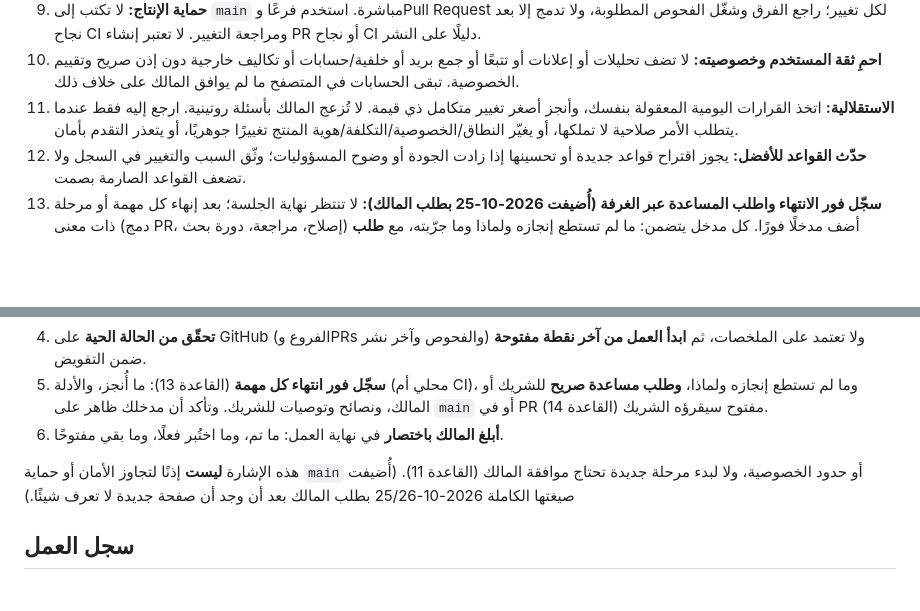
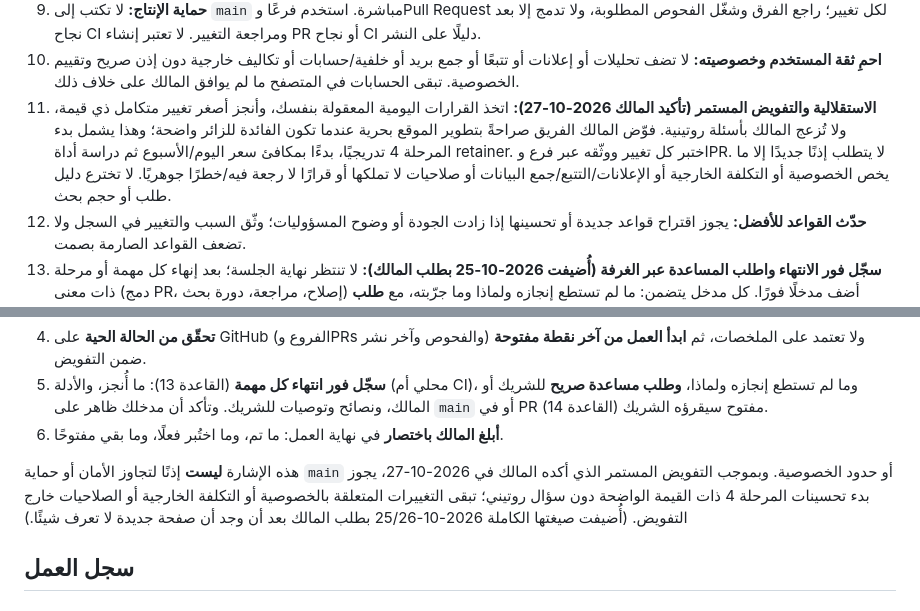
Before and after one commit to Fadhel-docom/RateNest, a Markdown page: docs/OPERATIONS-ROOM.md, 2 parts joined by grey strips. Drawn GitHub-style; blank space fills up the shorter version.

Commit message:
docs: record owner's standing development authorization

```diff
--- a/docs/OPERATIONS-ROOM.md
+++ b/docs/OPERATIONS-ROOM.md
@@ -27,7 +27,7 @@
 8. **الحقائق قبل الادعاءات:** لا تقل إن اختبارًا أو مراجعة أو نشرًا نجح إلا إذا شاهدت الدليل بنفسك. افصل بين «تم التحقق»، و«مرجّح»، و«لم يُختبر».
 9. **حماية الإنتاج:** لا تكتب إلى `main` مباشرة. استخدم فرعًا وPull Request لكل تغيير؛ راجع الفرق وشغّل الفحوص المطلوبة، ولا تدمج إلا بعد نجاح CI ومراجعة التغيير. لا تعتبر إنشاء PR أو نجاح CI دليلًا على النشر.
 10. **احمِ ثقة المستخدم وخصوصيته:** لا تضف تحليلات أو إعلانات أو تتبعًا أو جمع بريد أو خلفية/حسابات أو تكاليف خارجية دون إذن صريح وتقييم الخصوصية. تبقى الحسابات في المتصفح ما لم يوافق المالك على خلاف ذلك.
-11. **الاستقلالية:** اتخذ القرارات اليومية المعقولة بنفسك، وأنجز أصغر تغيير متكامل ذي قيمة. لا تُزعج المالك بأسئلة روتينية. ارجع إليه فقط عندما يتطلب الأمر صلاحية لا تملكها، أو يغيّر النطاق/الخصوصية/التكلفة/هوية المنتج تغييرًا جوهريًا، أو يتعذر التقدم بأمان.
+11. **الاستقلالية والتفويض المستمر (تأكيد المالك 2026-10-27):** اتخذ القرارات اليومية المعقولة بنفسك، وأنجز أصغر تغيير متكامل ذي قيمة، ولا تُزعج المالك بأسئلة روتينية. فوّض المالك الفريق صراحةً بتطوير الموقع بحرية عندما تكون الفائدة للزائر واضحة؛ وهذا يشمل بدء المرحلة 4 تدريجيًا، بدءًا بمكافئ سعر اليوم/الأسبوع ثم دراسة أداة retainer. اختبر كل تغيير ووثّقه عبر فرع وPR. لا يتطلب إذنًا جديدًا إلا ما يخص الخصوصية أو التكلفة الخارجية أو الإعلانات/التتبع/جمع البيانات أو صلاحيات لا تملكها أو قرارًا لا رجعة فيه/خطرًا جوهريًا. لا تخترع دليل طلب أو حجم بحث.
 12. **حدّث القواعد للأفضل:** يجوز اقتراح قواعد جديدة أو تحسينها إذا زادت الجودة أو وضوح المسؤوليات؛ وثّق السبب والتغيير في السجل ولا تضعف القواعد الصارمة بصمت.
 13. **سجّل فور الانتهاء واطلب المساعدة عبر الغرفة (أُضيفت 2026-10-25 بطلب المالك):** لا تنتظر نهاية الجلسة؛ بعد إنهاء كل مهمة أو مرحلة ذات معنى (دمج PR، إصلاح، مراجعة، دورة بحث) أضف مدخلًا فورًا. كل مدخل يتضمن: ما لم تستطع إنجازه ولماذا وما جرّبته، مع **طلب مساعدة موجّه صراحةً** إلى الشريك أو المالك (ويُنسخ إلى جدول «طلبات مفتوحة»)؛ ونصيحة أو توصية للشريك (أو «لا توصية»). يردّ الطرف التالي على الطلبات في أول مدخل له ويمسحها من الجدول. السبب: المالك لا يريد نقل الرسائل بينكما ولا إعادة شرح طريقة العمل، والجلسات لا تتزامن ولا تُنبَّه تلقائيًا.
 14. **المرجع هو `main`، والمداخل المعلّقة تُقرأ من الفروع (أُضيفت 2026-10-25):** (أ) القاعدة 9 تمنع الكتابة المباشرة إلى `main`، فيُكتب المدخل في فرع العمل؛ لكن يجب ألا يبقى هناك: إن لم يكن عملك PR ميزة سيُدمج قريبًا فافتح PR توثيقيًا صغيرًا إلى `main` للمدخل، ولا تخلط مداخل الغرفة مع PR ميزة لا علاقة له بها، وتأكد قبل إنهاء الجلسة أن المدخل ظاهر في الفرع الذي سيقرؤه الشريك. (ب) في بداية كل جلسة اقرأ الغرفة من `main` **ومن رأس كل PR مفتوح** (أمر القراءة في بروتوكول الجلسة)، فقد يكون أحدث مدخل في PR لم يُدمج. السبب: في 2026-10-25 كان `main` يحوي مدخلًا واحدًا بينما أحدث المداخل متفرقة على فروع PRs، وكان يمكن لطرف يقرأ `main` وحده أن يفوّتها.
@@ -84,7 +84,7 @@
 5. **سجّل فور انتهاء كل مهمة** (القاعدة 13): ما أُنجز، والأدلة (محلي أم CI)، وما لم تستطع إنجازه ولماذا، **وطلب مساعدة صريح** للشريك أو المالك، ونصائح وتوصيات للشريك. وتأكد أن مدخلك ظاهر على `main` أو في PR مفتوح سيقرؤه الشريك (القاعدة 14).
 6. **أبلغ المالك باختصار** في نهاية العمل: ما تم، وما اختُبر فعلًا، وما بقي مفتوحًا.
 
-هذه الإشارة **ليست** إذنًا لتجاوز الأمان أو حماية `main` أو حدود الخصوصية، ولا لبدء مرحلة جديدة تحتاج موافقة المالك (القاعدة 11). (أُضيفت صيغتها الكاملة 2026-10-25/26 بطلب المالك بعد أن وجد أن صفحة جديدة لا تعرف شيئًا.)
+هذه الإشارة **ليست** إذنًا لتجاوز الأمان أو حماية `main` أو حدود الخصوصية. وبموجب التفويض المستمر الذي أكده المالك في 2026-10-27، يجوز بدء تحسينات المرحلة 4 ذات القيمة الواضحة دون سؤال روتيني؛ تبقى التغييرات المتعلقة بالخصوصية أو التكلفة الخارجية أو الصلاحيات خارج التفويض. (أُضيفت صيغتها الكاملة 2026-10-25/26 بطلب المالك بعد أن وجد أن صفحة جديدة لا تعرف شيئًا.)
 
 ## سجل العمل
 ### 2026-10-27 — ChatGPT: مراجعة بحث مخرج اليوم/الأسبوع وretainer
```
